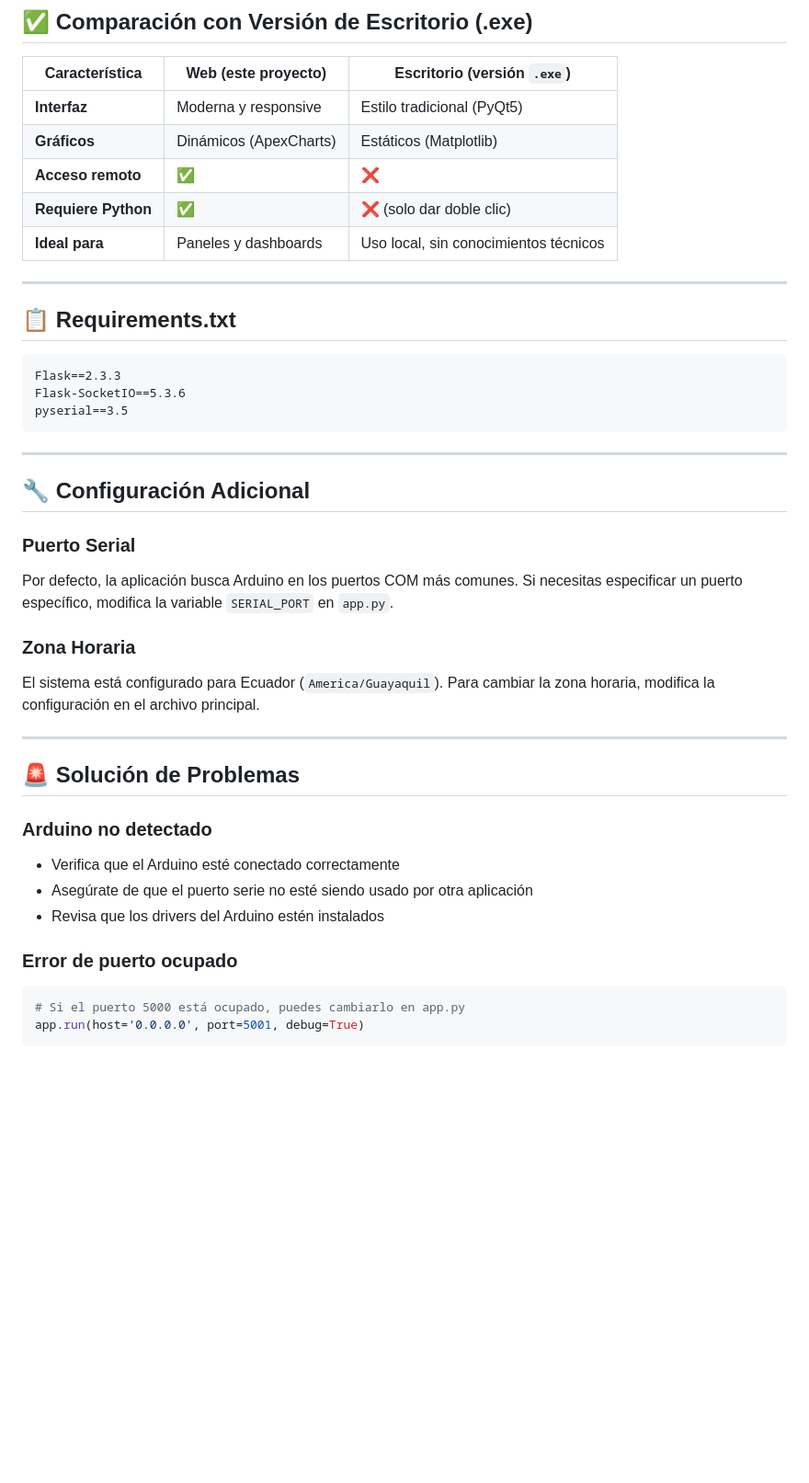
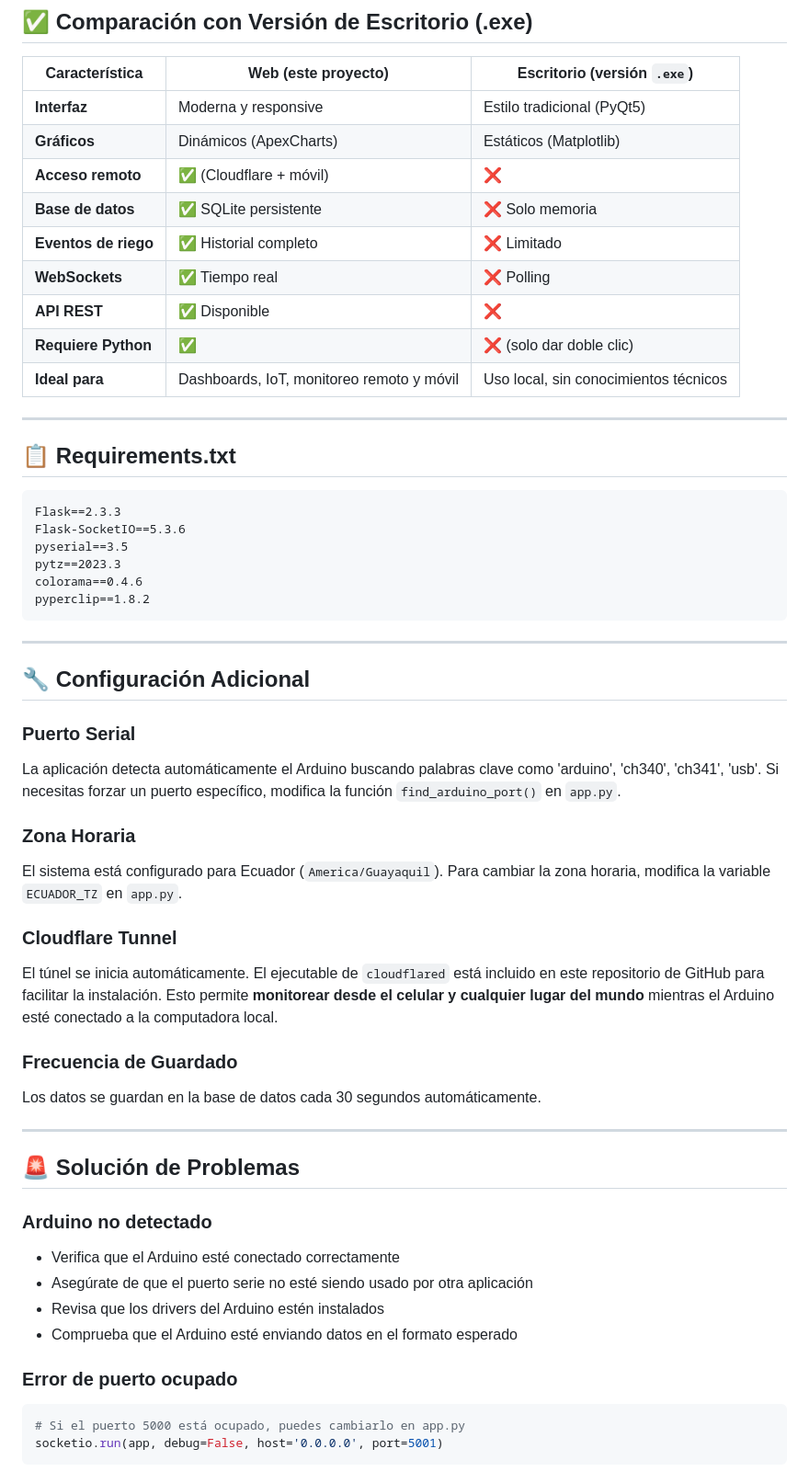
Before and after one commit to RonnyAreUneMi/BioSignal-Codigo-Fuente, a Markdown page: README.md, the part around one of its changes. Shown at 92% size. GitHub-like rendering; blank space fills up the shorter version.

````diff
--- a/README.md
+++ b/README.md
@@ -91,18 +138,24 @@ biosignal-web/
 |---|---|---|
 | **Interfaz** | Moderna y responsive | Estilo tradicional (PyQt5) |
 | **Gráficos** | Dinámicos (ApexCharts) | Estáticos (Matplotlib) |
-| **Acceso remoto** | ✅ | ❌ |
+| **Acceso remoto** | ✅ (Cloudflare + móvil) | ❌ |
+| **Base de datos** | ✅ SQLite persistente | ❌ Solo memoria |
+| **Eventos de riego** | ✅ Historial completo | ❌ Limitado |
+| **WebSockets** | ✅ Tiempo real | ❌ Polling |
+| **API REST** | ✅ Disponible | ❌ |
 | **Requiere Python** | ✅ | ❌ (solo dar doble clic) |
-| **Ideal para** | Paneles y dashboards | Uso local, sin conocimientos técnicos |
+| **Ideal para** | Dashboards, IoT, monitoreo remoto y móvil | Uso local, sin conocimientos técnicos |
 
 ---
 
 ## 📋 Requirements.txt
-
 ```txt
 Flask==2.3.3
 Flask-SocketIO==5.3.6
 pyserial==3.5
+pytz==2023.3
+colorama==0.4.6
+pyperclip==1.8.2
 ```
 
 ---
@@ -110,10 +163,16 @@ pyserial==3.5
 ## 🔧 Configuración Adicional
 
 ### Puerto Serial
-Por defecto, la aplicación busca Arduino en los puertos COM más comunes. Si necesitas especificar un puerto específico, modifica la variable `SERIAL_PORT` en `app.py`.
+La aplicación detecta automáticamente el Arduino buscando palabras clave como 'arduino', 'ch340', 'ch341', 'usb'. Si necesitas forzar un puerto específico, modifica la función `find_arduino_port()` en `app.py`.
 
 ### Zona Horaria
-El sistema está configurado para Ecuador (`America/Guayaquil`). Para cambiar la zona horaria, modifica la configuración en el archivo principal.
+El sistema está configurado para Ecuador (`America/Guayaquil`). Para cambiar la zona horaria, modifica la variable `ECUADOR_TZ` en `app.py`.
+
+### Cloudflare Tunnel
+El túnel se inicia automáticamente. El ejecutable de `cloudflared` está incluido en este repositorio de GitHub para facilitar la instalación. Esto permite **monitorear desde el celular y cualquier lugar del mundo** mientras el Arduino esté conectado a la computadora local.
+
+### Frecuencia de Guardado
+Los datos se guardan en la base de datos cada 30 segundos automáticamente.
 
 ---
 
@@ -123,9 +182,10 @@ El sistema está configurado para Ecuador (`America/Guayaquil`). Para cambiar la
 - Verifica que el Arduino esté conectado correctamente
 - Asegúrate de que el puerto serie no esté siendo usado por otra aplicación
 - Revisa que los drivers del Arduino estén instalados
+- Comprueba que el Arduino esté enviando datos en el formato esperado
 
 ### Error de puerto ocupado
 ```bash
 # Si el puerto 5000 está ocupado, puedes cambiarlo en app.py
-app.run(host='0.0.0.0', port=5001, debug=True)
+socketio.run(app, debug=False, host='0.0.0.0', port=5001)
 ```
````
Also changed, not shown: other parts of README.md (+81 -27 lines).
